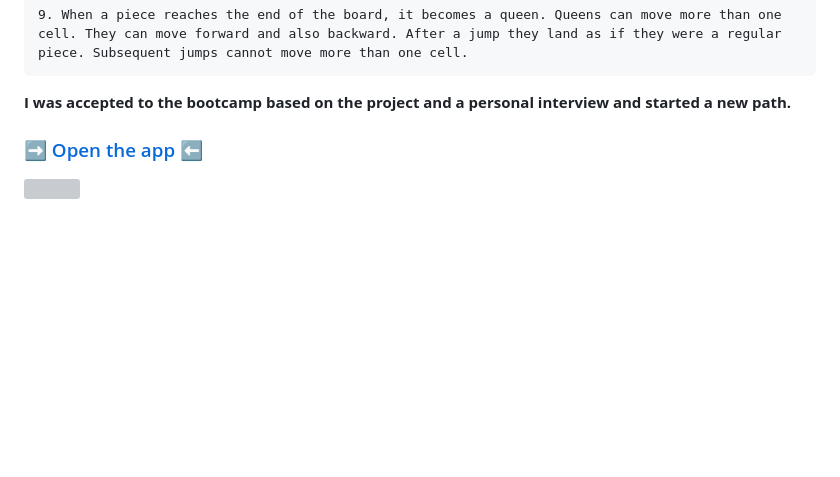
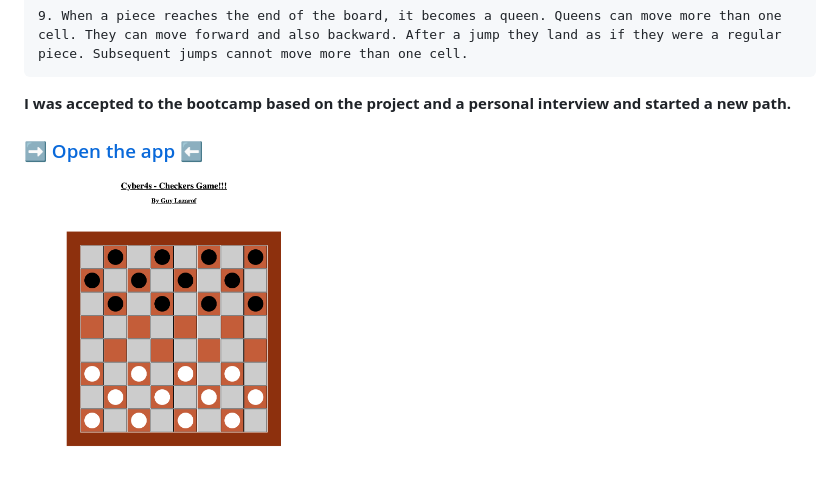
Before and after one commit to guy-lazarof/Checkers-Game, a Markdown page: README.md, the part around the change printed below. GitHub-like rendering; pictures changed too: images/gameImg.png (added); blank space fills up the shorter version; grey boxes are pictures that could not be loaded.

Commit message:
Add a Readme

```diff
--- a/README.md
+++ b/README.md
@@ -27,6 +28,6 @@ jumps in one turn.
 
 <b> I was accepted to the bootcamp based on the project and a personal interview and started a new path.</b>
 
+### [➡️ Open the app ⬅️](https://checkers-game-vanilla.netlify.app)
 
-### [➡️ Open the app ⬅️](https://checkers-game-vanilla.netlify.app)
-<img src="" width="300" hight="300">
+<img src="images/gameImg.png" width="300" hight="300">
```
Also changed, not shown: other parts of README.md (+1 -0 lines), 3 other files.
